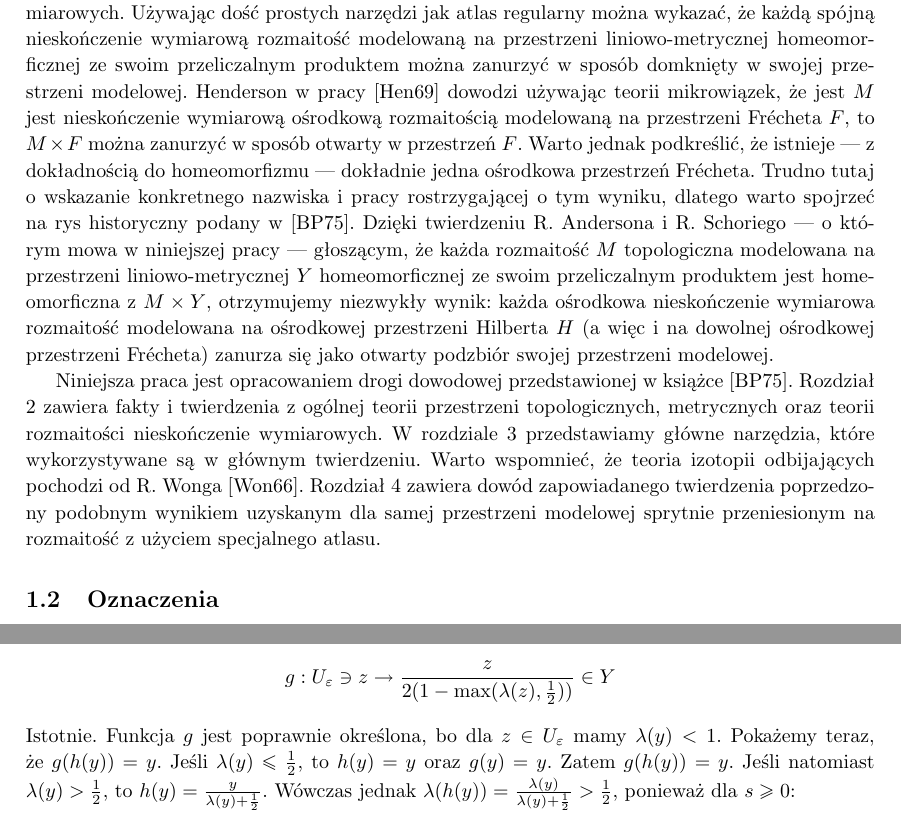
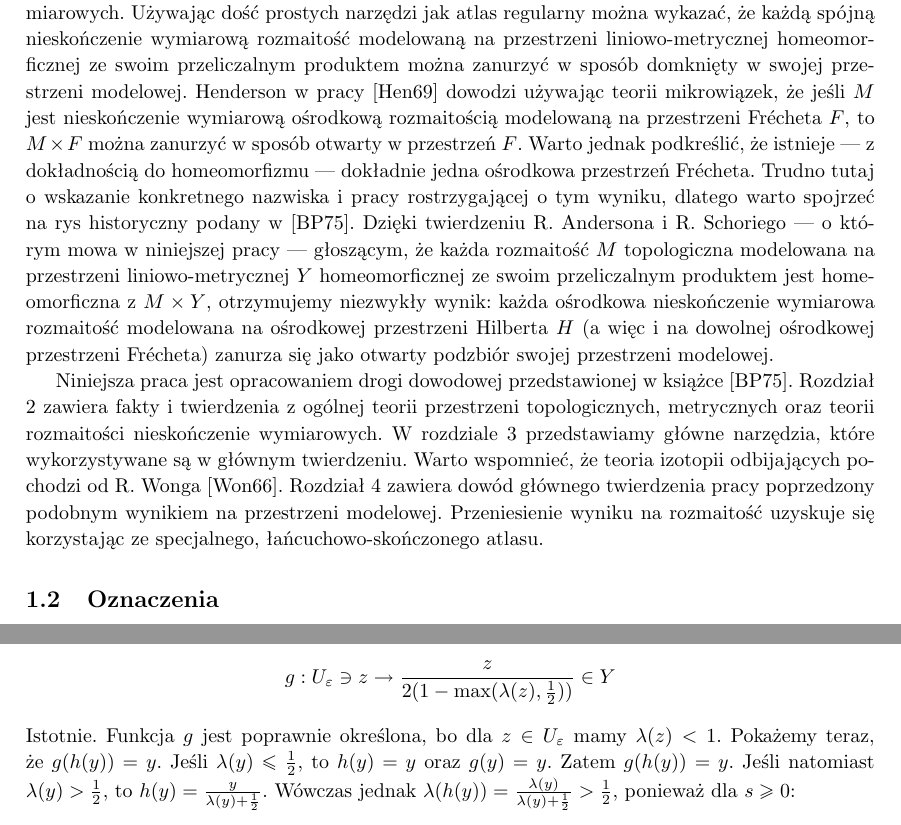
Before and after one commit to neojski/mgr, a LaTeX book (mgr.tex, which reads wprowadzenie.tex, wybrane-wlasnosci-plm.tex): two parts of pages 5 and 12 of 37, joined at a grey line, cut so that both start at the same text. Compiled offline with pdfLaTeX.

Commit message:
Slight improvements

```diff
--- a/wprowadzenie.tex
+++ b/wprowadzenie.tex
@@ -1,4 +1,4 @@
 \section{Wprowadzenie}
-W latach 60-tych XIX wieku bardzo intensywnie rozwijano teorię rozmaitości nieskończenie wymiarowych. Używając dość prostych narzędzi jak atlas regularny można wykazać, że każdą spójną nieskończenie wymiarową rozmaitość modelowaną na przestrzeni liniowo-metrycznej homeomorficznej ze swoim przeliczalnym produktem można zanurzyć w sposób domknięty w swojej przestrzeni modelowej. Henderson w pracy \cite{hen} dowodzi używając teorii mikrowiązek, że jest $M$ jest nieskończenie wymiarową ośrodkową rozmaitością modelowaną na przestrzeni Frécheta $F$, to $M\times F$ można zanurzyć w sposób otwarty w przestrzeń $F$. Warto jednak podkreślić, że istnieje --- z dokładnością do homeomorfizmu --- dokładnie jedna ośrodkowa przestrzeń Frécheta. Trudno tutaj o wskazanie konkretnego nazwiska i pracy rostrzygającej o tym wyniku, dlatego warto spojrzeć na rys historyczny podany w \cite{bp}. Dzięki twierdzeniu R. Andersona i R. Schoriego --- o którym mowa w niniejszej pracy --- głoszącym, że każda rozmaitość $M$ topologiczna modelowana na przestrzeni liniowo-metrycznej $Y$ homeomorficznej ze swoim przeliczalnym produktem jest homeomorficzna z $M\times Y$, otrzymujemy niezwykły wynik: każda ośrodkowa nieskończenie wymiarowa rozmaitość modelowana na ośrodkowej przestrzeni Hilberta $H$ (a więc i na dowolnej ośrodkowej przestrzeni Frécheta) zanurza się jako otwarty podzbiór swojej przestrzeni modelowej.
+W latach 60-tych XIX wieku bardzo intensywnie rozwijano teorię rozmaitości nieskończenie wymiarowych. Używając dość prostych narzędzi jak atlas regularny można wykazać, że każdą spójną nieskończenie wymiarową rozmaitość modelowaną na przestrzeni liniowo-metrycznej homeomorficznej ze swoim przeliczalnym produktem można zanurzyć w sposób domknięty w swojej przestrzeni modelowej. Henderson w pracy \cite{hen} dowodzi używając teorii mikrowiązek, że jeśli $M$ jest nieskończenie wymiarową ośrodkową rozmaitością modelowaną na przestrzeni Frécheta $F$, to $M\times F$ można zanurzyć w sposób otwarty w przestrzeń $F$. Warto jednak podkreślić, że istnieje --- z dokładnością do homeomorfizmu --- dokładnie jedna ośrodkowa przestrzeń Frécheta. Trudno tutaj o wskazanie konkretnego nazwiska i pracy rostrzygającej o tym wyniku, dlatego warto spojrzeć na rys historyczny podany w \cite{bp}. Dzięki twierdzeniu R. Andersona i R. Schoriego --- o którym mowa w niniejszej pracy --- głoszącym, że każda rozmaitość $M$ topologiczna modelowana na przestrzeni liniowo-metrycznej $Y$ homeomorficznej ze swoim przeliczalnym produktem jest homeomorficzna z $M\times Y$, otrzymujemy niezwykły wynik: każda ośrodkowa nieskończenie wymiarowa rozmaitość modelowana na ośrodkowej przestrzeni Hilberta $H$ (a więc i na dowolnej ośrodkowej przestrzeni Frécheta) zanurza się jako otwarty podzbiór swojej przestrzeni modelowej.
 
-Niniejsza praca jest opracowaniem drogi dowodowej przedstawionej w książce \cite{bp}. Rozdział \ref{chap:wlasnosci} zawiera fakty i twierdzenia z ogólnej teorii przestrzeni topologicznych, metrycznych oraz teorii rozmaitości nieskończenie wymiarowych. W rozdziale \ref{chap:narzedzia} przedstawiamy główne narzędzia, które wykorzystywane są w głównym twierdzeniu. Warto wspomnieć, że teoria izotopii odbijających pochodzi od R. Wonga \cite{won}. Rozdział \ref{chap:twierdzenie} zawiera dowód zapowiadanego twierdzenia poprzedzony podobnym wynikiem uzyskanym dla samej przestrzeni modelowej sprytnie przeniesionym na rozmaitość z użyciem specjalnego atlasu.
+Niniejsza praca jest opracowaniem drogi dowodowej przedstawionej w książce \cite{bp}. Rozdział \ref{chap:wlasnosci} zawiera fakty i twierdzenia z ogólnej teorii przestrzeni topologicznych, metrycznych oraz teorii rozmaitości nieskończenie wymiarowych. W rozdziale \ref{chap:narzedzia} przedstawiamy główne narzędzia, które wykorzystywane są w głównym twierdzeniu. Warto wspomnieć, że teoria izotopii odbijających pochodzi od R. Wonga \cite{won}. Rozdział \ref{chap:twierdzenie} zawiera dowód głównego twierdzenia pracy poprzedzony podobnym wynikiem na przestrzeni modelowej. Przeniesienie wyniku na rozmaitość uzyskuje się korzystając ze specjalnego, łańcuchowo-skończonego atlasu.
--- a/wybrane-wlasnosci-plm.tex
+++ b/wybrane-wlasnosci-plm.tex
@@ -186,9 +186,8 @@ Z uwagi na powyższy fakt na przestrzeniach liniowo-metrycznych będziemy rozwa
     \[
       g: U_\varepsilon \ni z \to \frac{z}{2(1-\max(\lambda(z), \frac{1}{2}))} \in Y
     \]
-    Istotnie. Funkcja $g$ jest poprawnie określona, bo dla $z\in U_\varepsilon$ mamy $\lambda(y) < 1$. Pokażemy teraz, że $g(h(y)) = y$. Jeśli $\lambda(y) \leq \frac{1}{2}$, to $h(y) = y$ oraz $g(y) = y$. Zatem $g(h(y)) = y$. Jeśli natomiast $\lambda(y) > \frac{1}{2}$, to $h(y) = \frac{y}{\lambda(y)+\frac{1}{2}}$. Wówczas jednak $\lambda(h(y)) = \frac{\lambda(y)}{\lambda(y)+\frac{1}{2}} > \frac{1}{2}$, ponieważ dla $s \geq 0$:
+    Istotnie. Funkcja $g$ jest poprawnie określona, bo dla $z\in U_\varepsilon$ mamy $\lambda(z) < 1$. Pokażemy teraz, że $g(h(y)) = y$. Jeśli $\lambda(y) \leq \frac{1}{2}$, to $h(y) = y$ oraz $g(y) = y$. Zatem $g(h(y)) = y$. Jeśli natomiast $\lambda(y) > \frac{1}{2}$, to $h(y) = \frac{y}{\lambda(y)+\frac{1}{2}}$. Wówczas jednak $\lambda(h(y)) = \frac{\lambda(y)}{\lambda(y)+\frac{1}{2}} > \frac{1}{2}$, ponieważ dla $s \geq 0$:
     \begin{align*}
-%      t > \frac{1}{2} \iff 2t > 1 \iff t > 1-t \iff \frac{t}{2(1-t)} > \frac{1}{2}
       s > \frac{1}{2} \iff s > \frac{1}{2}\left(s + \frac{1}{2}\right) \iff \frac{s}{s+\frac{1}{2}} > \frac{1}{2}
     \end{align*}
     A więc:
```
Also changed, not shown: tw-andersona-schoriego.tex (+6 -5 lines), img/and-schori-bigger.svg (added), img/and-schori.svg.
